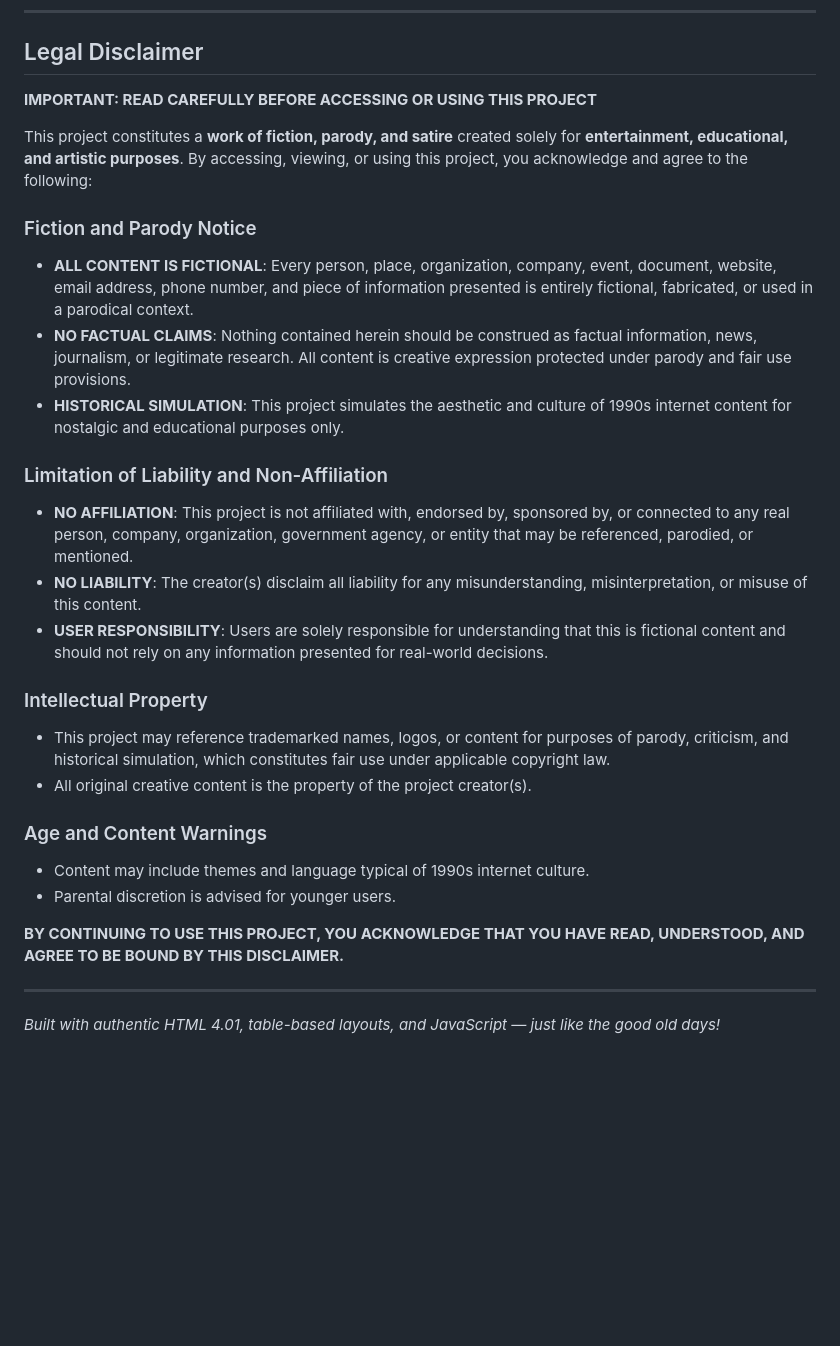
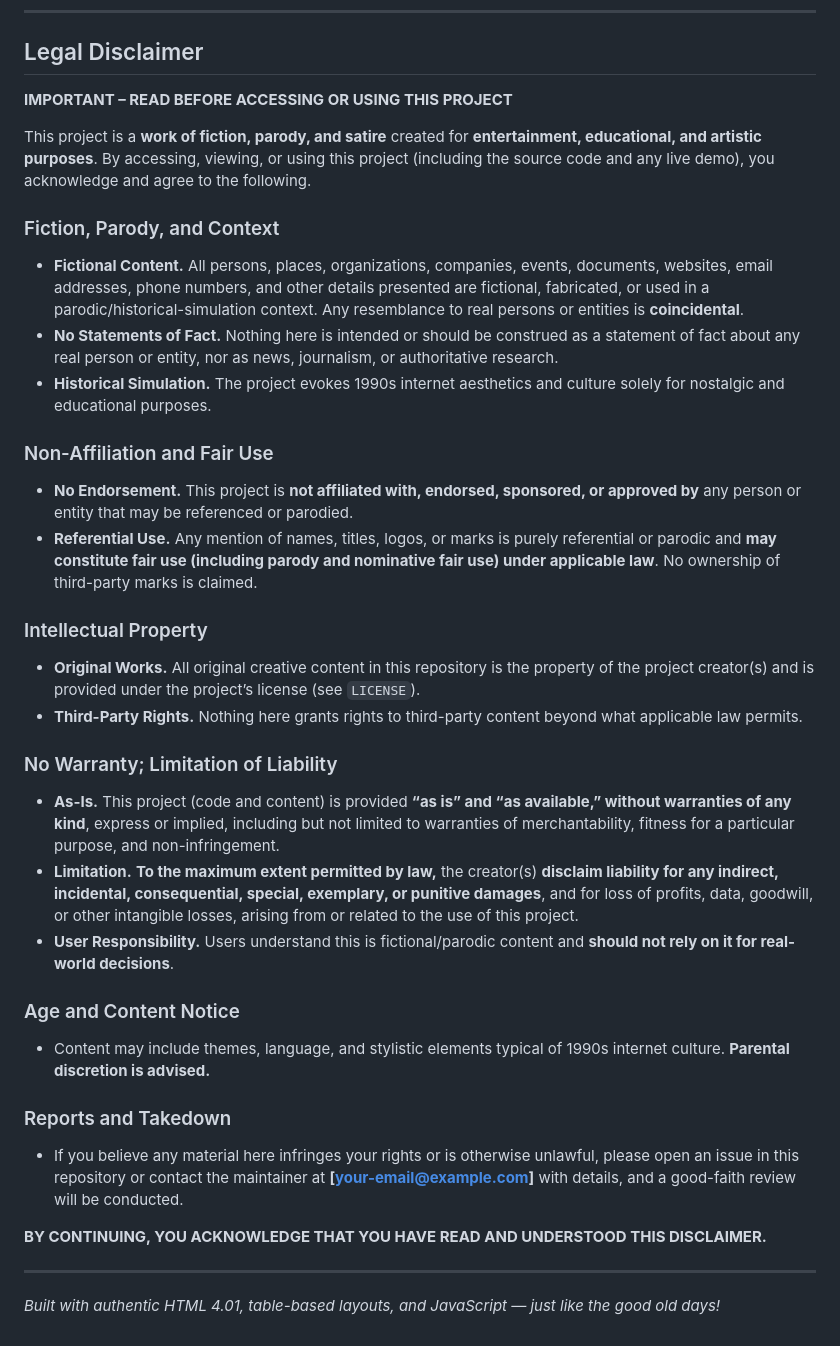
Before and after one commit to werd-sire/retroWWW, a Markdown page: README.md, the part around the change. Rendered like a GitHub page; blank space fills up the shorter version.

Commit message:
Updated legal section in README.md.

```diff
--- a/README.md
+++ b/README.md
@@ -20,29 +20,35 @@ Each site captures the authentic feel of late 90s web culture, from the design p
 
 ## Legal Disclaimer
 
-**IMPORTANT: READ CAREFULLY BEFORE ACCESSING OR USING THIS PROJECT**
+**IMPORTANT – READ BEFORE ACCESSING OR USING THIS PROJECT**
 
-This project constitutes a **work of fiction, parody, and satire** created solely for **entertainment, educational, and artistic purposes**. By accessing, viewing, or using this project, you acknowledge and agree to the following:
+This project is a **work of fiction, parody, and satire** created for **entertainment, educational, and artistic purposes**. By accessing, viewing, or using this project (including the source code and any live demo), you acknowledge and agree to the following.
 
-### Fiction and Parody Notice
-- **ALL CONTENT IS FICTIONAL**: Every person, place, organization, company, event, document, website, email address, phone number, and piece of information presented is entirely fictional, fabricated, or used in a parodical context.
-- **NO FACTUAL CLAIMS**: Nothing contained herein should be construed as factual information, news, journalism, or legitimate research. All content is creative expression protected under parody and fair use provisions.
-- **HISTORICAL SIMULATION**: This project simulates the aesthetic and culture of 1990s internet content for nostalgic and educational purposes only.
+### Fiction, Parody, and Context
+- **Fictional Content.** All persons, places, organizations, companies, events, documents, websites, email addresses, phone numbers, and other details presented are fictional, fabricated, or used in a parodic/historical-simulation context. Any resemblance to real persons or entities is **coincidental**.
+- **No Statements of Fact.** Nothing here is intended or should be construed as a statement of fact about any real person or entity, nor as news, journalism, or authoritative research.
+- **Historical Simulation.** The project evokes 1990s internet aesthetics and culture solely for nostalgic and educational purposes.
 
-### Limitation of Liability and Non-Affiliation
-- **NO AFFILIATION**: This project is not affiliated with, endorsed by, sponsored by, or connected to any real person, company, organization, government agency, or entity that may be referenced, parodied, or mentioned.
-- **NO LIABILITY**: The creator(s) disclaim all liability for any misunderstanding, misinterpretation, or misuse of this content.
-- **USER RESPONSIBILITY**: Users are solely responsible for understanding that this is fictional content and should not rely on any information presented for real-world decisions.
+### Non-Affiliation and Fair Use
+- **No Endorsement.** This project is **not affiliated with, endorsed, sponsored, or approved by** any person or entity that may be referenced or parodied.
+- **Referential Use.** Any mention of names, titles, logos, or marks is purely referential or parodic and **may constitute fair use (including parody and nominative fair use) under applicable law**. No ownership of third-party marks is claimed.
 
 ### Intellectual Property
-- This project may reference trademarked names, logos, or content for purposes of parody, criticism, and historical simulation, which constitutes fair use under applicable copyright law.
-- All original creative content is the property of the project creator(s).
+- **Original Works.** All original creative content in this repository is the property of the project creator(s) and is provided under the project’s license (see `LICENSE`).
+- **Third-Party Rights.** Nothing here grants rights to third-party content beyond what applicable law permits.
 
-### Age and Content Warnings
-- Content may include themes and language typical of 1990s internet culture.
-- Parental discretion is advised for younger users.
+### No Warranty; Limitation of Liability
+- **As-Is.** This project (code and content) is provided **“as is” and “as available,” without warranties of any kind**, express or implied, including but not limited to warranties of merchantability, fitness for a particular purpose, and non-infringement.
+- **Limitation.** **To the maximum extent permitted by law,** the creator(s) **disclaim liability for any indirect, incidental, consequential, special, exemplary, or punitive damages**, and for loss of profits, data, goodwill, or other intangible losses, arising from or related to the use of this project.
+- **User Responsibility.** Users understand this is fictional/parodic content and **should not rely on it for real-world decisions**.
 
-**BY CONTINUING TO USE THIS PROJECT, YOU ACKNOWLEDGE THAT YOU HAVE READ, UNDERSTOOD, AND AGREE TO BE BOUND BY THIS DISCLAIMER.**
+### Age and Content Notice
+- Content may include themes, language, and stylistic elements typical of 1990s internet culture. **Parental discretion is advised.**
+
+### Reports and Takedown
+- If you believe any material here infringes your rights or is otherwise unlawful, please open an issue in this repository or contact the maintainer at **[your-email@example.com]** with details, and a good-faith review will be conducted.
+
+**BY CONTINUING, YOU ACKNOWLEDGE THAT YOU HAVE READ AND UNDERSTOOD THIS DISCLAIMER.**
 
 ---
 
```
